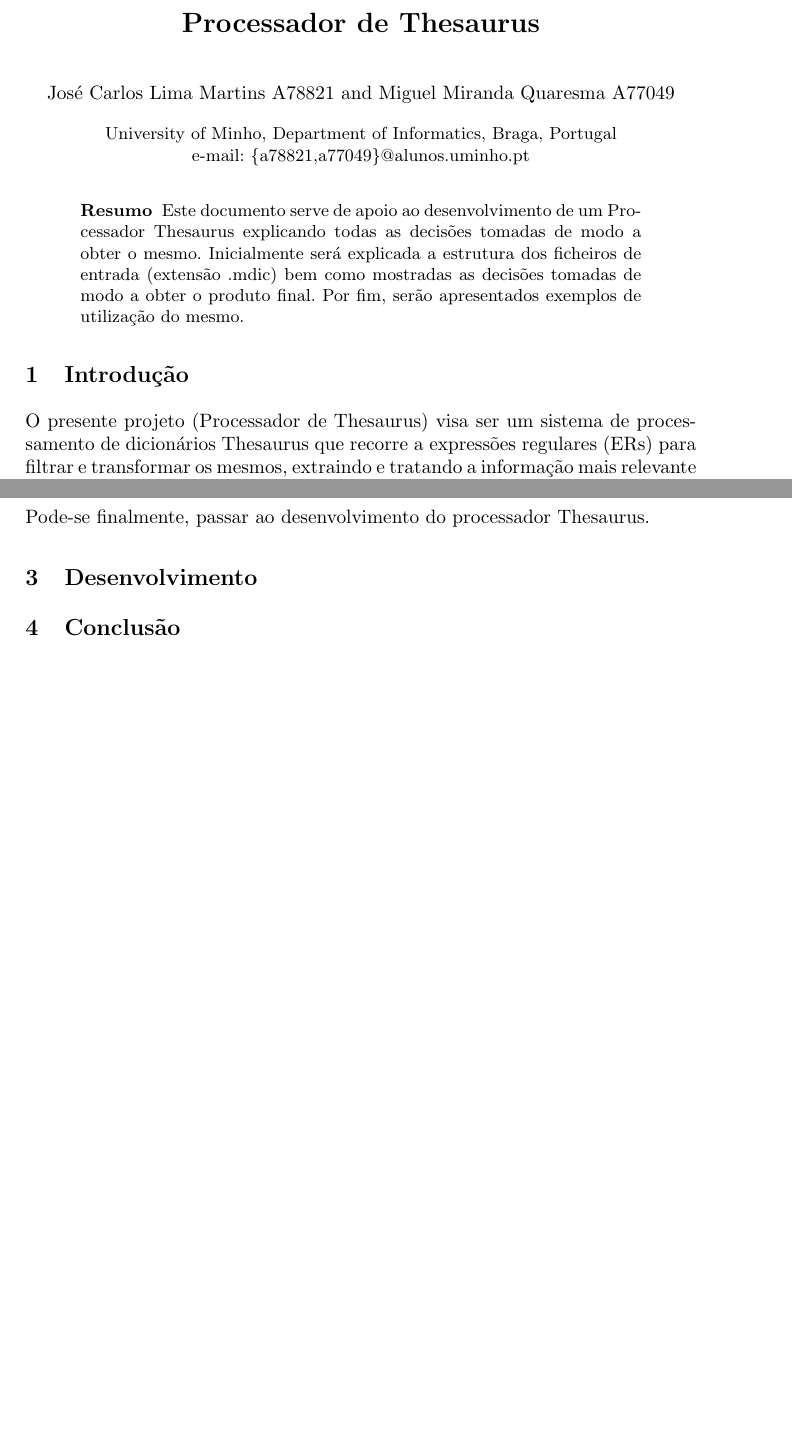
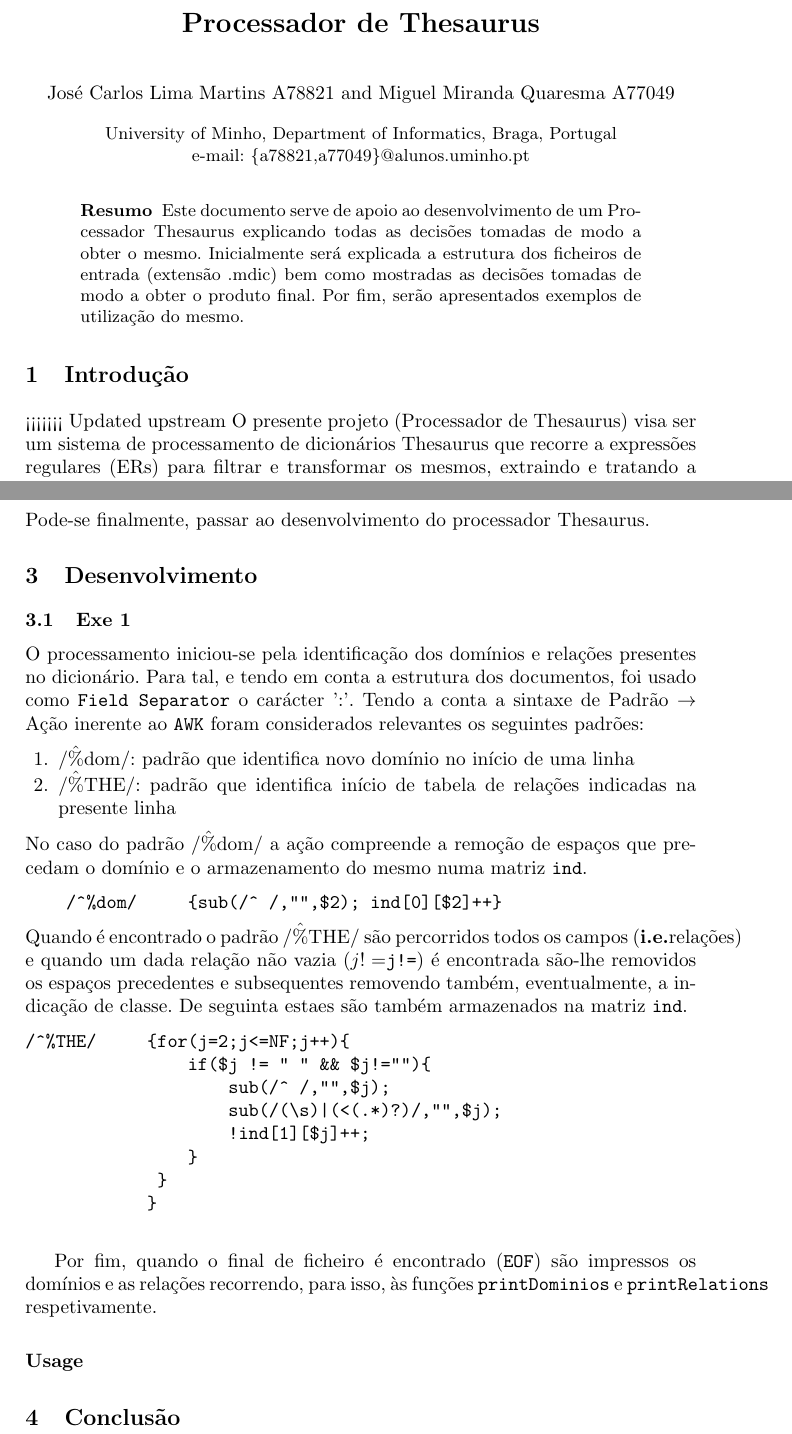
Before and after one commit to jcm300/ThesaurusProcessor, a LaTeX paper (tex/report.tex): two parts of pages 1 and 2 of 2, joined at a grey line, cut so that both start at the same text, the shorter picture padded with empty space. Compiled offline with pdfLaTeX.

Commit message:
Minor fix and report progress

```diff
--- a/tex/report.tex
+++ b/tex/report.tex
@@ -26,6 +23,7 @@ Este documento serve de apoio ao desenvolvimento de um Processador Thesaurus exp
 \end{abstract}
 
 \section{Introdução}
+<<<<<<< Updated upstream
 O presente projeto (Processador de Thesaurus) visa ser um sistema de processamento de dicionários Thesaurus que recorre a expressões regulares (ERs) para filtrar e transformar os mesmos, extraindo e tratando a informação mais relevante de forma eficiente. Para atingir este objetivo é usada a linguagem de filtragem e tratamento de dados \texttt{AWK} visto ser uma \textbf{DSL}(Domain Specific Language) com foco em dados semi-estruturados.
 
 \section{Preliminares}
@@ -52,6 +50,33 @@ A estrutura de um dicionário pode ser dividido em três conceitos:
 Pode-se finalmente, passar ao desenvolvimento do processador Thesaurus.
 
 \section{Desenvolvimento}
+\subsection{Exe 1}
+O processamento iniciou-se pela identificação dos domínios e relações presentes no dicionário. Para tal, e tendo em conta a estrutura dos documentos, foi usado como \texttt{Field Separator} o carácter ':'.
+Tendo a conta a sintaxe de Padrão $\to$ Ação inerente ao \texttt{AWK} foram considerados relevantes os seguintes padrões:
+\begin{enumerate}
+        \item /\^\%dom/: padrão que identifica novo domínio no início de uma linha
+        \item /\^\%THE/: padrão que identifica início de tabela de relações indicadas na presente linha
+\end{enumerate}
+No caso do padrão /\^\%dom/ a ação compreende a remoção de espaços que precedam o domínio e o armazenamento do mesmo numa matriz \texttt{ind}.
+\begin{Verbatim}
+    /^%dom/     {sub(/^ /,"",$2); ind[0][$2]++}
+\end{Verbatim}
+Quando é encontrado o padrão /\^\%THE/ são percorridos todos os campos (\textbf{i.e.}relações) e quando um dada relação não vazia (\texttt{$j != " " && $j!=""}) é encontrada são-lhe removidos os espaços precedentes e subsequentes removendo também, eventualmente, a indicação de classe. De seguinta estaes são também armazenados na matriz \texttt{ind}.
+\begin{Verbatim}
+/^%THE/     {for(j=2;j<=NF;j++){
+                if($j != " " && $j!=""){
+                    sub(/^ /,"",$j);
+                    sub(/(\s)|(<(.*)?)/,"",$j);
+                    !ind[1][$j]++;
+                }
+             }
+            }
+
+\end{Verbatim}
+
+Por fim, quando o final de ficheiro é encontrado (\texttt{EOF}) são impressos os domínios e as relações recorrendo, para isso, às funções \texttt{printDominios} e \texttt{printRelations} respetivamente.
+
+\subsubsection{Usage}
 
 \section{Conclusão}
 
```
Also changed, not shown: tex/report.tex (7 more changed lines), 1 other file.
